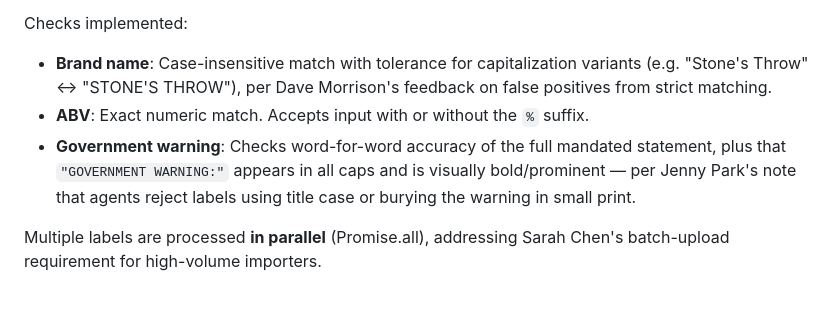
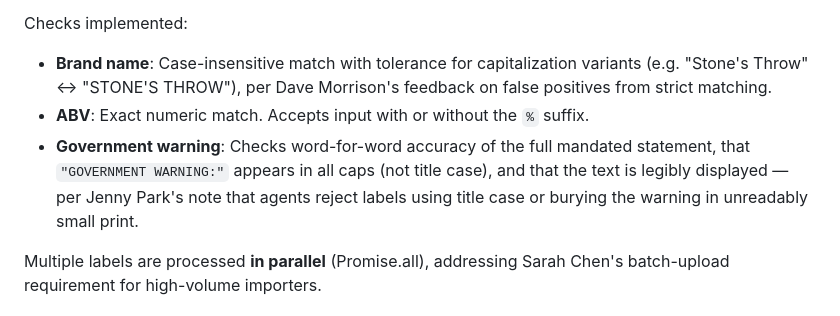
Before and after one commit to BGray-wrl/tres-it-takehome, a Markdown page: README.md, the part around the change. GitHub-like rendering.

Commit message:
Fix stale README: update warning description to match current prompt
Removed mention of "visually bold/prominent" which was dropped from the
LLM prompt in favor of a legibility check.

Co-Authored-By: Claude Sonnet 4.6 <noreply@anthropic.com>

```diff
--- a/README.md
+++ b/README.md
@@ -89,7 +89,7 @@ The app is intentionally minimal: a single HTML file for the UI, a single server
 Checks implemented:
 - **Brand name**: Case-insensitive match with tolerance for capitalization variants (e.g. "Stone's Throw" ↔ "STONE'S THROW"), per Dave Morrison's feedback on false positives from strict matching.
 - **ABV**: Exact numeric match. Accepts input with or without the `%` suffix.
-- **Government warning**: Checks word-for-word accuracy of the full mandated statement, plus that `"GOVERNMENT WARNING:"` appears in all caps and is visually bold/prominent — per Jenny Park's note that agents reject labels using title case or burying the warning in small print.
+- **Government warning**: Checks word-for-word accuracy of the full mandated statement, that `"GOVERNMENT WARNING:"` appears in all caps (not title case), and that the text is legibly displayed — per Jenny Park's note that agents reject labels using title case or burying the warning in unreadably small print.
 
 Multiple labels are processed **in parallel** (Promise.all), addressing Sarah Chen's batch-upload requirement for high-volume importers.
 
```
